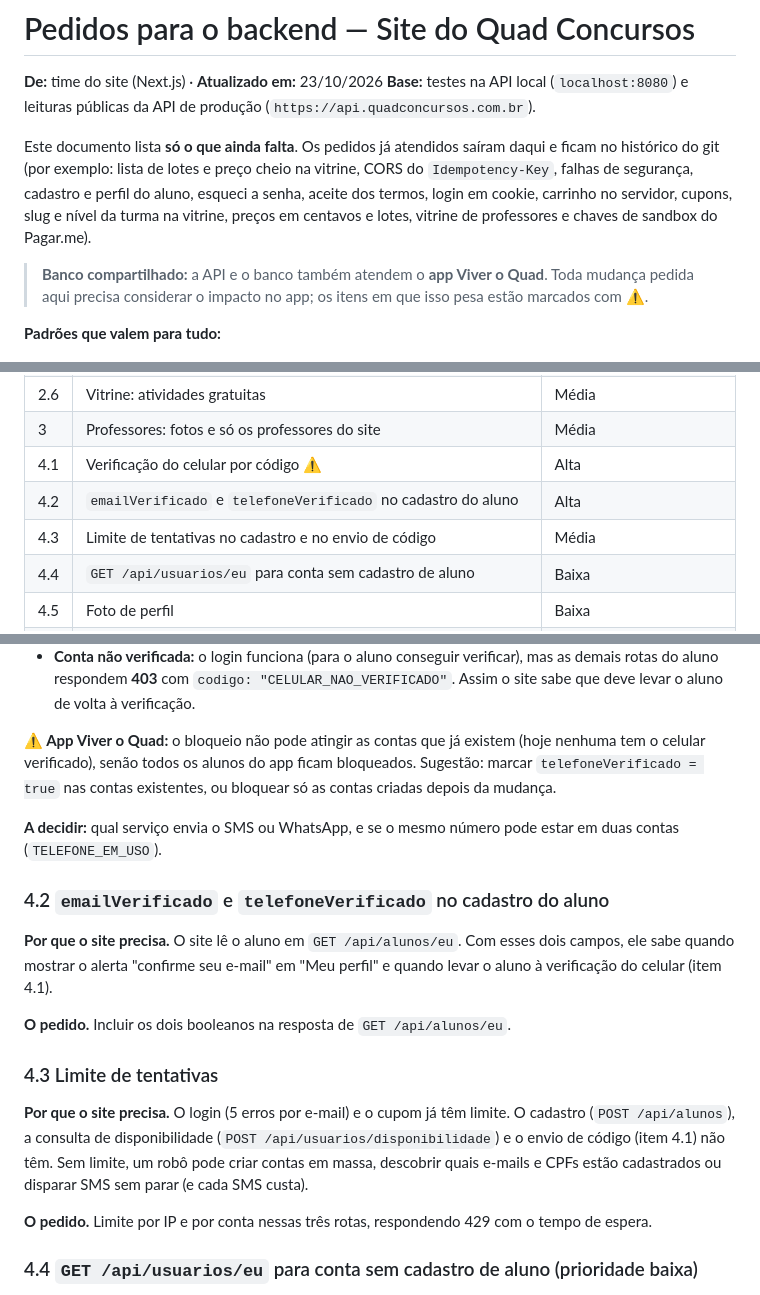
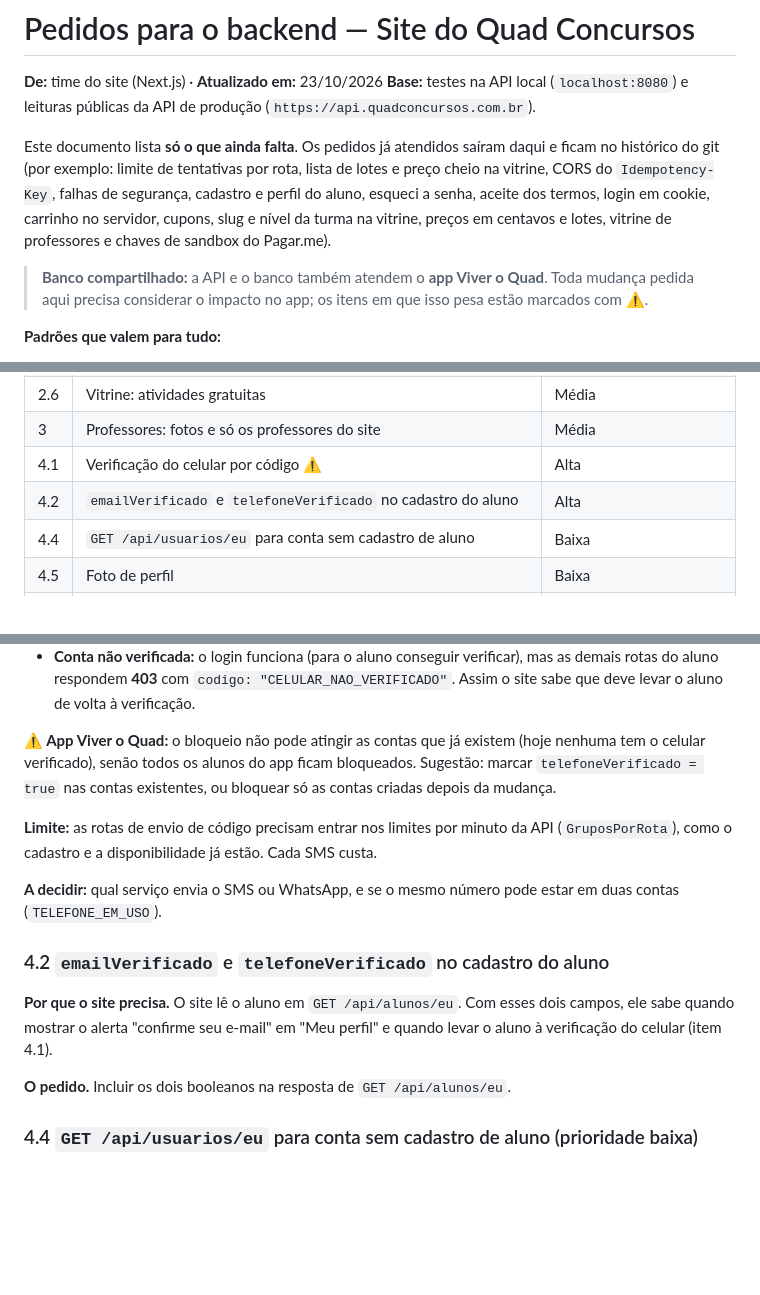
Before and after one commit to gestaoquadia-max/site-quad-atual, a Markdown page: docs/pedidos-backend.md, 3 parts joined by grey strips. Rendered like a GitHub page; blank space fills up the shorter version.

Commit message:
Pedidos ao backend: limite de tentativas atendido (cotas por rota na API)
Co-Authored-By: Claude Opus 5.5 <noreply@anthropic.com>

```diff
--- a/docs/pedidos-backend.md
+++ b/docs/pedidos-backend.md
@@ -3,7 +3,7 @@
 **De:** time do site (Next.js) · **Atualizado em:** 23/10/2026
 **Base:** testes na API local (`localhost:8080`) e leituras públicas da API de produção (`https://api.quadconcursos.com.br`).
 
-Este documento lista **só o que ainda falta**. Os pedidos já atendidos saíram daqui e ficam no histórico do git (por exemplo: lista de lotes e preço cheio na vitrine, CORS do `Idempotency-Key`, falhas de segurança, cadastro e perfil do aluno, esqueci a senha, aceite dos termos, login em cookie, carrinho no servidor, cupons, slug e nível da turma na vitrine, preços em centavos e lotes, vitrine de professores e chaves de sandbox do Pagar.me).
+Este documento lista **só o que ainda falta**. Os pedidos já atendidos saíram daqui e ficam no histórico do git (por exemplo: limite de tentativas por rota, lista de lotes e preço cheio na vitrine, CORS do `Idempotency-Key`, falhas de segurança, cadastro e perfil do aluno, esqueci a senha, aceite dos termos, login em cookie, carrinho no servidor, cupons, slug e nível da turma na vitrine, preços em centavos e lotes, vitrine de professores e chaves de sandbox do Pagar.me).
 
 > **Banco compartilhado:** a API e o banco também atendem o **app Viver o Quad**. Toda mudança pedida aqui precisa considerar o impacto no app; os itens em que isso pesa estão marcados com ⚠️.
 
@@ -24,7 +24,6 @@ Este documento lista **só o que ainda falta**. Os pedidos já atendidos saíram
 | 3 | Professores: fotos e só os professores do site | Média |
 | 4.1 | Verificação do celular por código ⚠️ | Alta |
 | 4.2 | `emailVerificado` e `telefoneVerificado` no cadastro do aluno | Alta |
-| 4.3 | Limite de tentativas no cadastro e no envio de código | Média |
 | 4.4 | `GET /api/usuarios/eu` para conta sem cadastro de aluno | Baixa |
 | 4.5 | Foto de perfil | Baixa |
 | 5.1 | Material digital (PDF) | Média |
@@ -109,6 +108,8 @@ A vitrine (`/api/loja/vitrine/atividades` e `/api/loja/vitrine`) é a única fon
 
 **⚠️ App Viver o Quad:** o bloqueio não pode atingir as contas que já existem (hoje nenhuma tem o celular verificado), senão todos os alunos do app ficam bloqueados. Sugestão: marcar `telefoneVerificado = true` nas contas existentes, ou bloquear só as contas criadas depois da mudança.
 
+**Limite:** as rotas de envio de código precisam entrar nos limites por minuto da API (`GruposPorRota`), como o cadastro e a disponibilidade já estão. Cada SMS custa.
+
 **A decidir:** qual serviço envia o SMS ou WhatsApp, e se o mesmo número pode estar em duas contas (`TELEFONE_EM_USO`).
 
 ### 4.2 `emailVerificado` e `telefoneVerificado` no cadastro do aluno
@@ -116,12 +117,6 @@ A vitrine (`/api/loja/vitrine/atividades` e `/api/loja/vitrine`) é a única fon
 **Por que o site precisa.** O site lê o aluno em `GET /api/alunos/eu`. Com esses dois campos, ele sabe quando mostrar o alerta "confirme seu e-mail" em "Meu perfil" e quando levar o aluno à verificação do celular (item 4.1).
 
 **O pedido.** Incluir os dois booleanos na resposta de `GET /api/alunos/eu`.
-
-### 4.3 Limite de tentativas
-
-**Por que o site precisa.** O login (5 erros por e-mail) e o cupom já têm limite. O cadastro (`POST /api/alunos`), a consulta de disponibilidade (`POST /api/usuarios/disponibilidade`) e o envio de código (item 4.1) não têm. Sem limite, um robô pode criar contas em massa, descobrir quais e-mails e CPFs estão cadastrados ou disparar SMS sem parar (e cada SMS custa).
-
-**O pedido.** Limite por IP e por conta nessas três rotas, respondendo 429 com o tempo de espera.
 
 ### 4.4 `GET /api/usuarios/eu` para conta sem cadastro de aluno (prioridade baixa)
 
```
